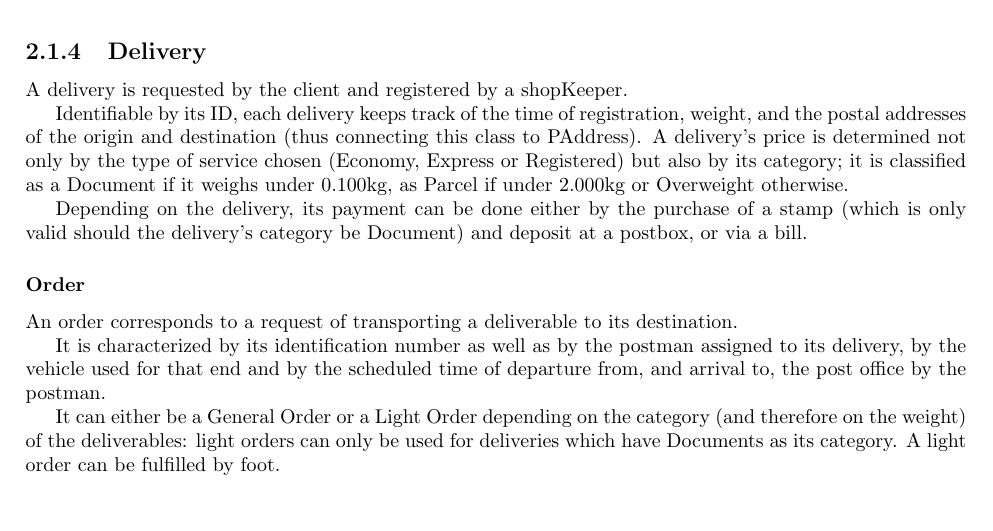
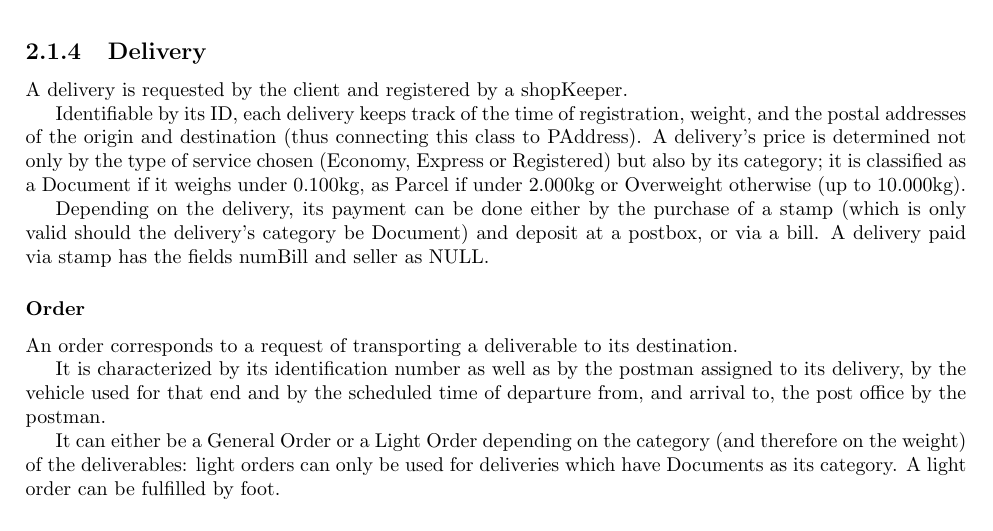
Before and after one commit to dmfrodrigues/feup-bdad-proj, a LaTeX thesis (report_delivery2.tex): part of page 6 of 15, cut so that both start at the same text. Compiled offline with pdfLaTeX.

Commit message:
clarified stamp usage

```diff
--- a/report_delivery2.tex
+++ b/report_delivery2.tex
@@ -122,8 +122,8 @@ A shopKeeper is a sales Employee (thus extending the class Employee) who is resp
 A postman is an employee (therefore being a subclass of Employee) responsible for home-to-home mail distribution. A postman is assigned a group of postal codes.
 \subsection{Delivery}
 A delivery is requested by the client and registered by a shopKeeper. \par
-Identifiable by its ID, each delivery keeps track of the time of registration, weight, and the postal addresses of the origin and destination (thus connecting this class to PAddress). A delivery’s price is determined not only by the type of service chosen (Economy, Express or Registered) but also by its category; it is classified as a Document if it weighs under 0.100kg, as Parcel if under 2.000kg or Overweight otherwise.\par
-Depending on the delivery, its payment can be done either by the purchase of a stamp (which is only valid should the delivery’s category be Document) and deposit at a postbox, or via a bill.
+Identifiable by its ID, each delivery keeps track of the time of registration, weight, and the postal addresses of the origin and destination (thus connecting this class to PAddress). A delivery’s price is determined not only by the type of service chosen (Economy, Express or Registered) but also by its category; it is classified as a Document if it weighs under 0.100kg, as Parcel if under 2.000kg or Overweight otherwise (up to 10.000kg).\par
+Depending on the delivery, its payment can be done either by the purchase of a stamp (which is only valid should the delivery’s category be Document) and deposit at a postbox, or via a bill. A delivery paid via stamp has the fields numBill and seller as NULL.
 \subsubsection{Order}
 An order corresponds to a request of transporting a deliverable to its destination.\par
 It is characterized by its identification number as well as by the postman assigned to its delivery, by the vehicle used for that end and by the scheduled time of departure from, and arrival to, the post office by the postman.\par
```
